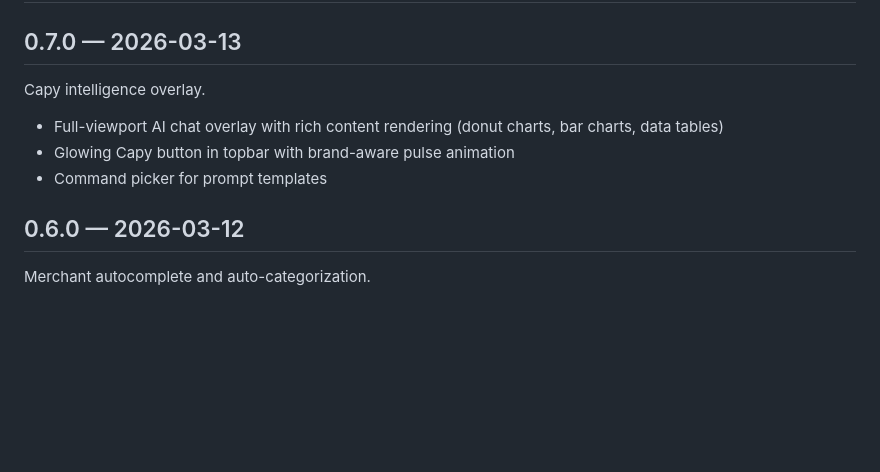
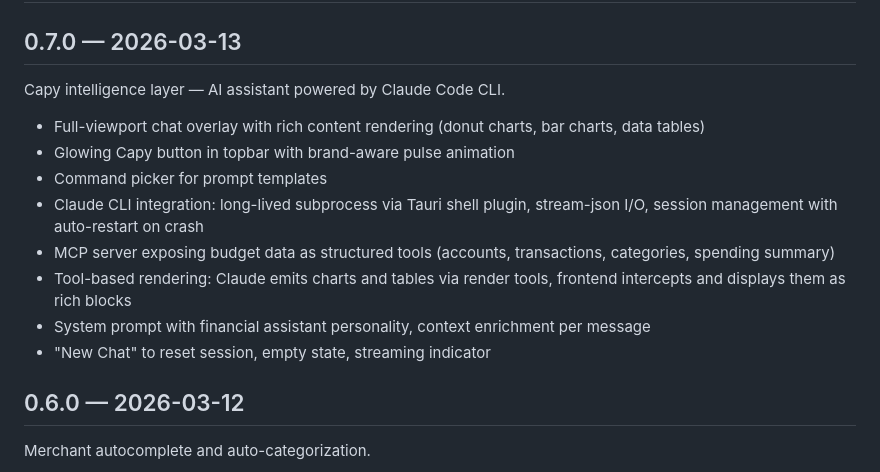
Before and after one commit to vladimir-e/capybudget, a Markdown page: CHANGELOG.md, the part around the change. Rendered like a GitHub page; blank space fills up the shorter version.

Commit message:
Update changelog and mark roadmap items 4.2, 4.3 done
Co-Authored-By: Claude Opus 4.6 (1M context) <noreply@anthropic.com>

```diff
--- a/CHANGELOG.md
+++ b/CHANGELOG.md
@@ -2,11 +2,16 @@
 
 ## 0.7.0 — 2026-03-13
 
-Capy intelligence overlay.
+Capy intelligence layer — AI assistant powered by Claude Code CLI.
 
-- Full-viewport AI chat overlay with rich content rendering (donut charts, bar charts, data tables)
+- Full-viewport chat overlay with rich content rendering (donut charts, bar charts, data tables)
 - Glowing Capy button in topbar with brand-aware pulse animation
 - Command picker for prompt templates
+- Claude CLI integration: long-lived subprocess via Tauri shell plugin, stream-json I/O, session management with auto-restart on crash
+- MCP server exposing budget data as structured tools (accounts, transactions, categories, spending summary)
+- Tool-based rendering: Claude emits charts and tables via render tools, frontend intercepts and displays them as rich blocks
+- System prompt with financial assistant personality, context enrichment per message
+- "New Chat" to reset session, empty state, streaming indicator
 
 ## 0.6.0 — 2026-03-12
 
```
Also changed, not shown: specs/ROADMAP.md (+6 -6 lines).
